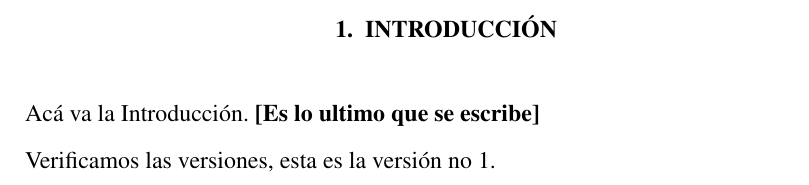
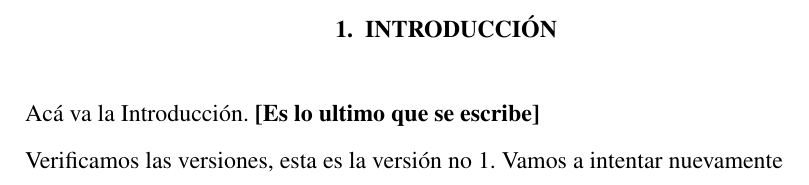
Before and after one commit to Isc-HZ/Doctorado_Protocolo, a LaTeX document (main.tex, which reads capitulos/Introduccion.tex): part of page 3 of 3, cut so that both start at the same text. Compiled offline with pdfLaTeX.

```diff
--- a/capitulos/Introduccion.tex
+++ b/capitulos/Introduccion.tex
@@ -1,3 +1,4 @@
 Acá va la Introducción. \textbf{[Es lo ultimo que se escribe]}
 
 Verificamos las versiones, esta es la versión no 1.
+Vamos a intentar nuevamente
```
Also changed, not shown: 12 other files.
